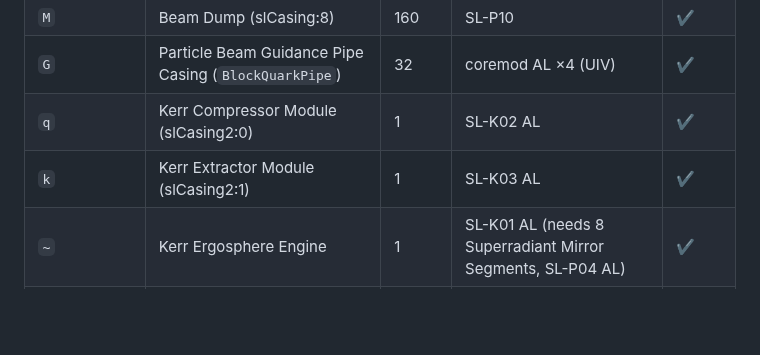
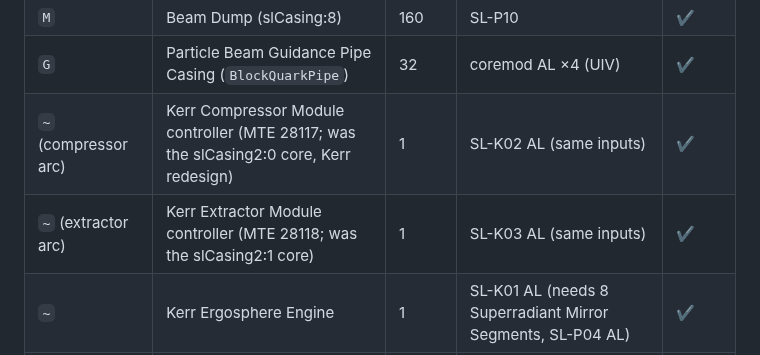
Before and after one commit to v3rysp3d/GTNH-Beyond-the-Stars, a Markdown page: docs/singularity-ladder-costs.md, the part around the change. Drawn GitHub-style; blank space fills up the shorter version.

```diff
--- a/docs/singularity-ladder-costs.md
+++ b/docs/singularity-ladder-costs.md
@@ -76,8 +76,8 @@ parity (TecTech's Eye pays the same per generator), but the old set is stranded
 | `K` | Hawking Radiation Realignment Focus (BHC glass) | 199 | coremod fluid solidifier: BW glass + 1,152 L Rhugnor | ✔ |
 | `M` | Beam Dump (slCasing:8) | 160 | SL-P10 | ✔ |
 | `G` | Particle Beam Guidance Pipe Casing (`BlockQuarkPipe`) | 32 | coremod AL ×4 (UIV) | ✔ |
-| `q` | Kerr Compressor Module (slCasing2:0) | 1 | SL-K02 AL | ✔ |
-| `k` | Kerr Extractor Module (slCasing2:1) | 1 | SL-K03 AL | ✔ |
+| `~` (compressor arc) | Kerr Compressor Module controller (MTE 28117; was the slCasing2:0 core, Kerr redesign) | 1 | SL-K02 AL (same inputs) | ✔ |
+| `~` (extractor arc) | Kerr Extractor Module controller (MTE 28118; was the slCasing2:1 core) | 1 | SL-K03 AL (same inputs) | ✔ |
 | `~` | Kerr Ergosphere Engine | 1 | SL-K01 AL (needs 8 Superradiant Mirror Segments, SL-P04 AL) | ✔ |
 | sockets | energy/laser, maintenance, input buses (bolts), BHC utility hatch, compressor/extractor I/O | | GT / coremod (utility hatch: coremod ASM) | ✔ |
 | (fuel) | Black Hole Seed / Collapser | | coremod Space Assembler (UHV) | ✔ |
```
Also changed, not shown: docs/migration.md (+1 -1 lines), docs/singularity-ladder-questions.md (+18 -1 lines).
